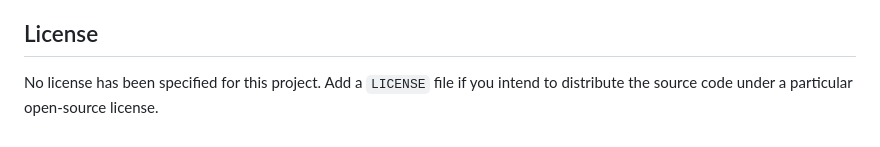
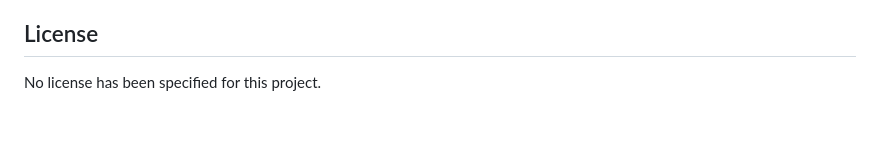
Before and after one commit to Immaculate96-dev/AI-Solution-Development-and-Industry-Application, a Markdown page: README.md, the part around the change. Drawn GitHub-style.

Commit message:
Update license section in README
Removed suggestion to add a LICENSE file in README.

```diff
--- a/README.md
+++ b/README.md
@@ -228,4 +228,4 @@ Potential enhancements include:
 
 ## License
 
-No license has been specified for this project. Add a `LICENSE` file if you intend to distribute the source code under a particular open-source license.
+No license has been specified for this project.
```
